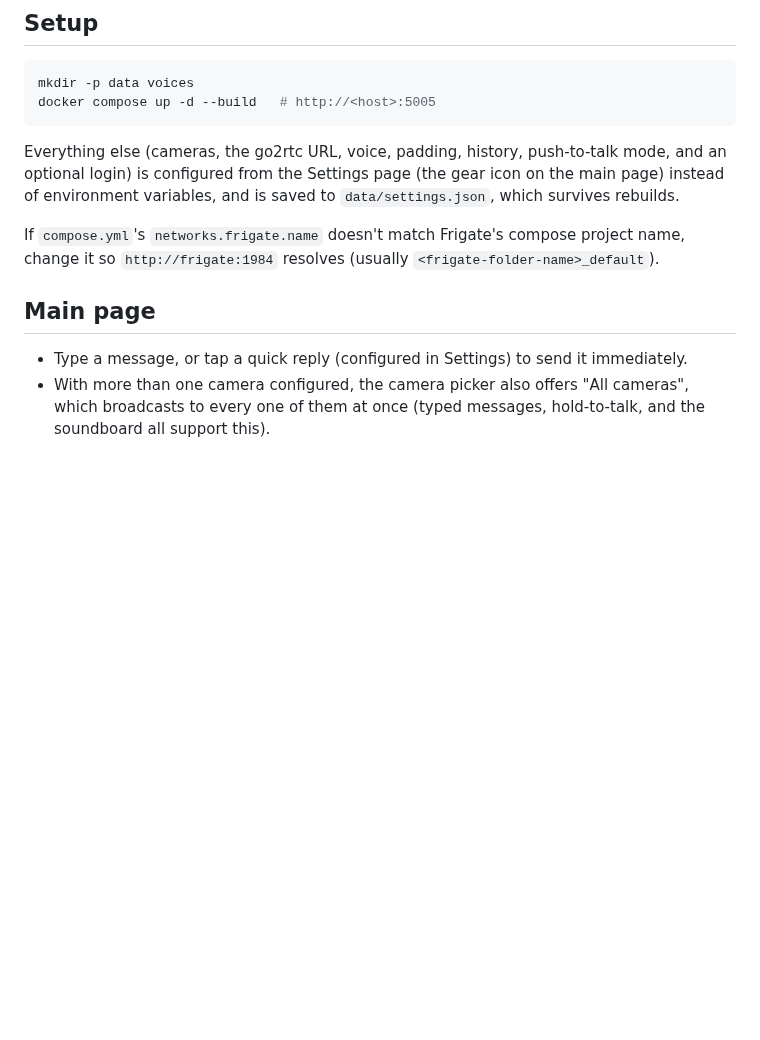
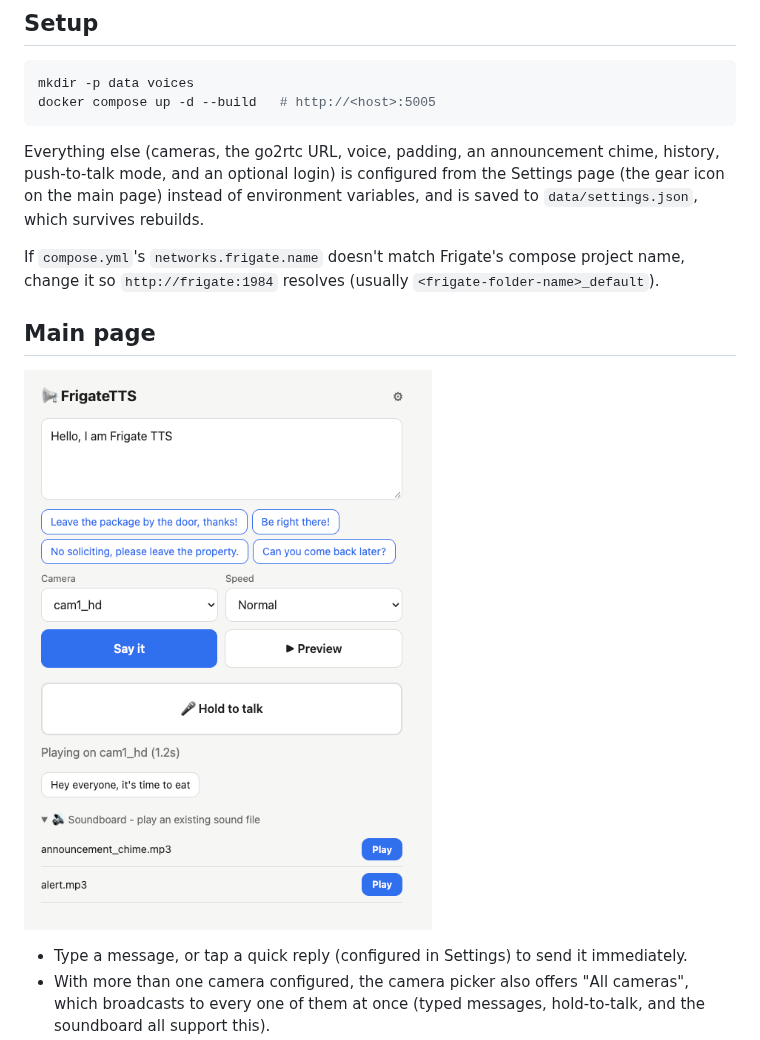
Before and after one commit to iangabrielsanchez/frigate-tts, a Markdown page: README.md, the part around one of its changes. Drawn GitHub-style; pictures changed too: screenshot.png (added); blank space fills up the shorter version.

````diff
--- a/README.md
+++ b/README.md
@@ -17,11 +17,13 @@ mkdir -p data voices
 docker compose up -d --build   # http://<host>:5005
 ```
 
-Everything else (cameras, the go2rtc URL, voice, padding, history, push-to-talk mode, and an optional login) is configured from the Settings page (the gear icon on the main page) instead of environment variables, and is saved to `data/settings.json`, which survives rebuilds.
+Everything else (cameras, the go2rtc URL, voice, padding, an announcement chime, history, push-to-talk mode, and an optional login) is configured from the Settings page (the gear icon on the main page) instead of environment variables, and is saved to `data/settings.json`, which survives rebuilds.
 
 If `compose.yml`'s `networks.frigate.name` doesn't match Frigate's compose project name, change it so `http://frigate:1984` resolves (usually `<frigate-folder-name>_default`).
 
 ## Main page
+
+![FrigateTTS main page](screenshot.png)
 
 - Type a message, or tap a quick reply (configured in Settings) to send it immediately.
 - With more than one camera configured, the camera picker also offers "All cameras", which broadcasts to every one of them at once (typed messages, hold-to-talk, and the soundboard all support this).
````
Also changed, not shown: other parts of README.md (+24 -8 lines), 8 other files.
